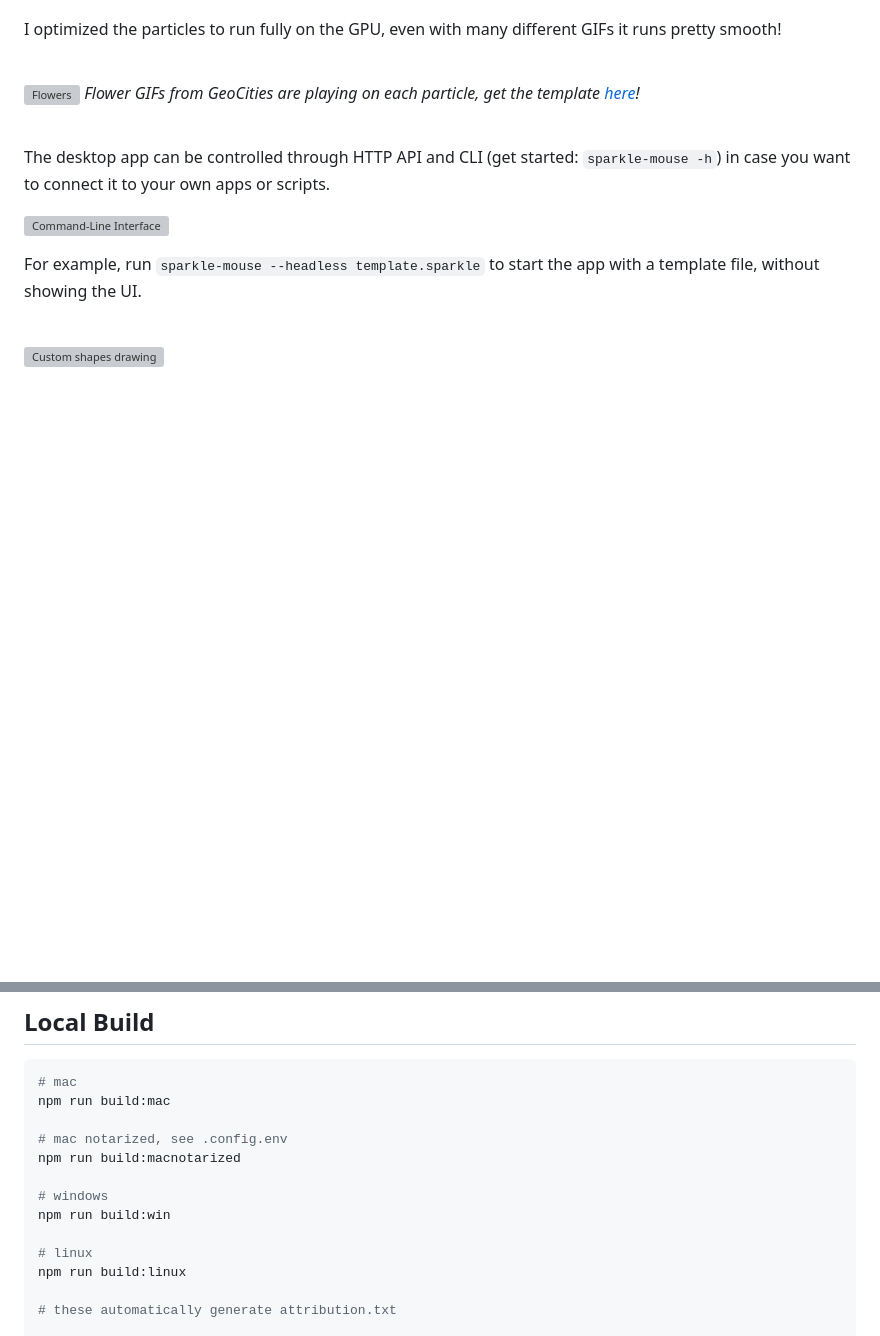
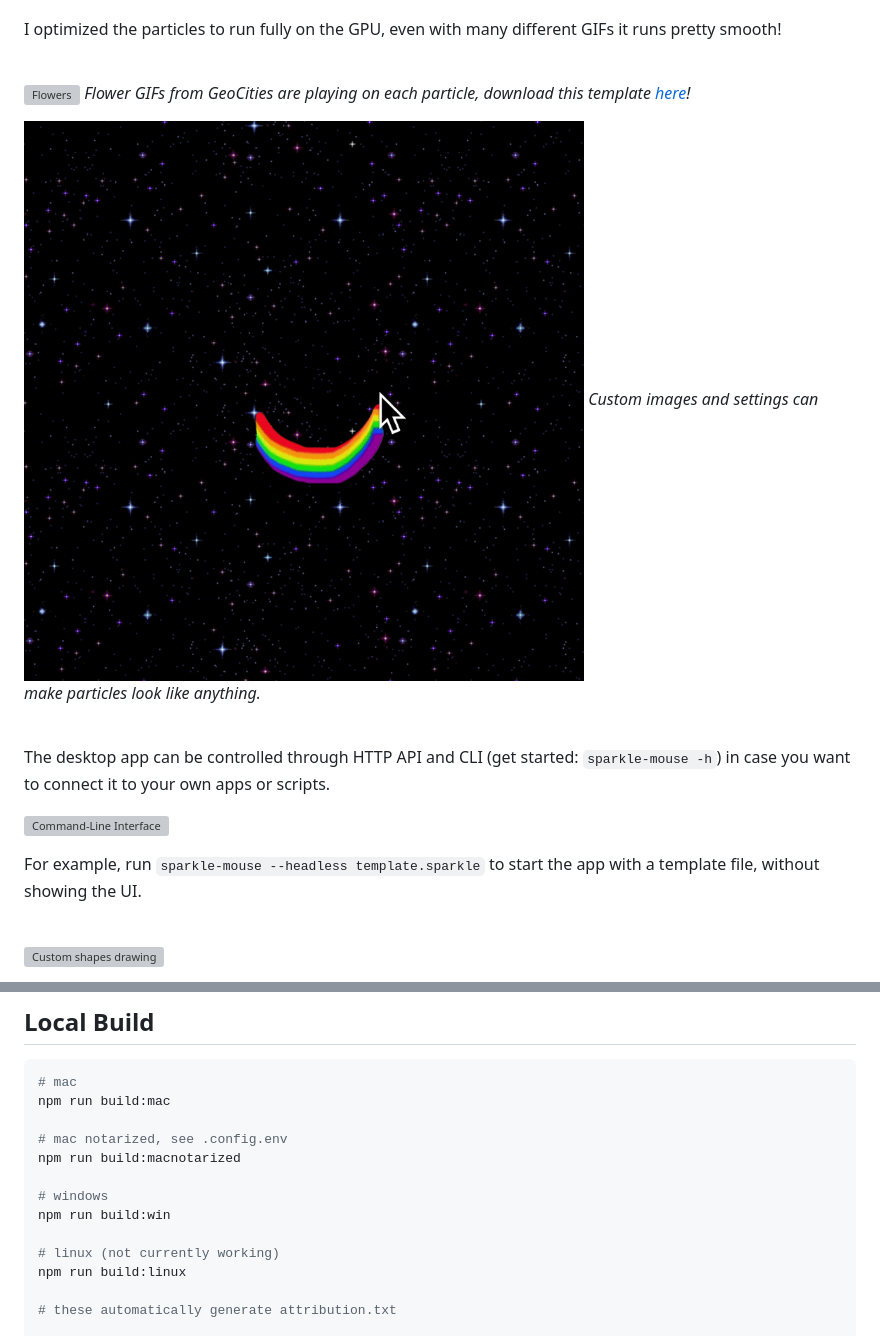
Before and after one commit to max-van-leeuwen/sparkle-mouse, a Markdown page: readme.md, 2 parts joined by grey strips. GitHub-like rendering; pictures changed too: readme-media/rainbow.gif (added); blank space fills up the shorter version; grey boxes are pictures that could not be loaded.

```diff
--- a/readme.md
+++ b/readme.md
@@ -43,7 +45,10 @@ I optimized the particles to run fully on the GPU, even with many different GIFs
 <br>
 
 ![Flowers](readme-media/flowers.gif)
-<i>Flower GIFs from GeoCities are playing on each particle, get the template [here](https://maxvanleeuwen.itch.io/webcore-fish-sparkle-template)!</i>
+<i>Flower GIFs from GeoCities are playing on each particle, download this template [here](https://maxvanleeuwen.itch.io/webcore-fish-sparkle-template)!</i>
+
+![Rainbow](readme-media/rainbow.gif)
+<i>Custom images and settings can make particles look like anything.</i>
 
 <br>
 
@@ -106,7 +111,7 @@ npm run build:macnotarized
 # windows
 npm run build:win
 
-# linux
+# linux (not currently working)
 npm run build:linux
 
 # these automatically generate attribution.txt
```
Also changed, not shown: other parts of readme.md (+11 -3 lines), 2 other files.
